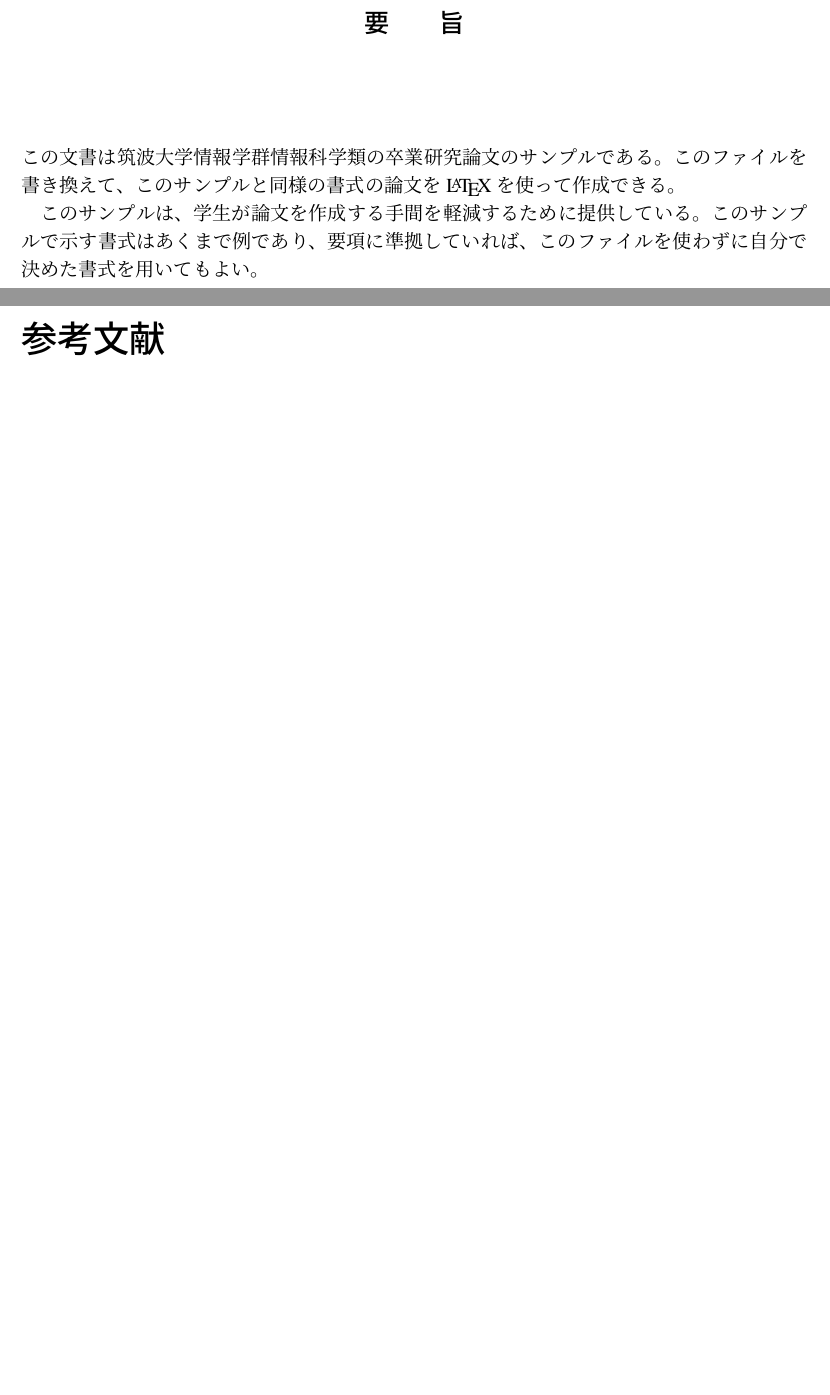
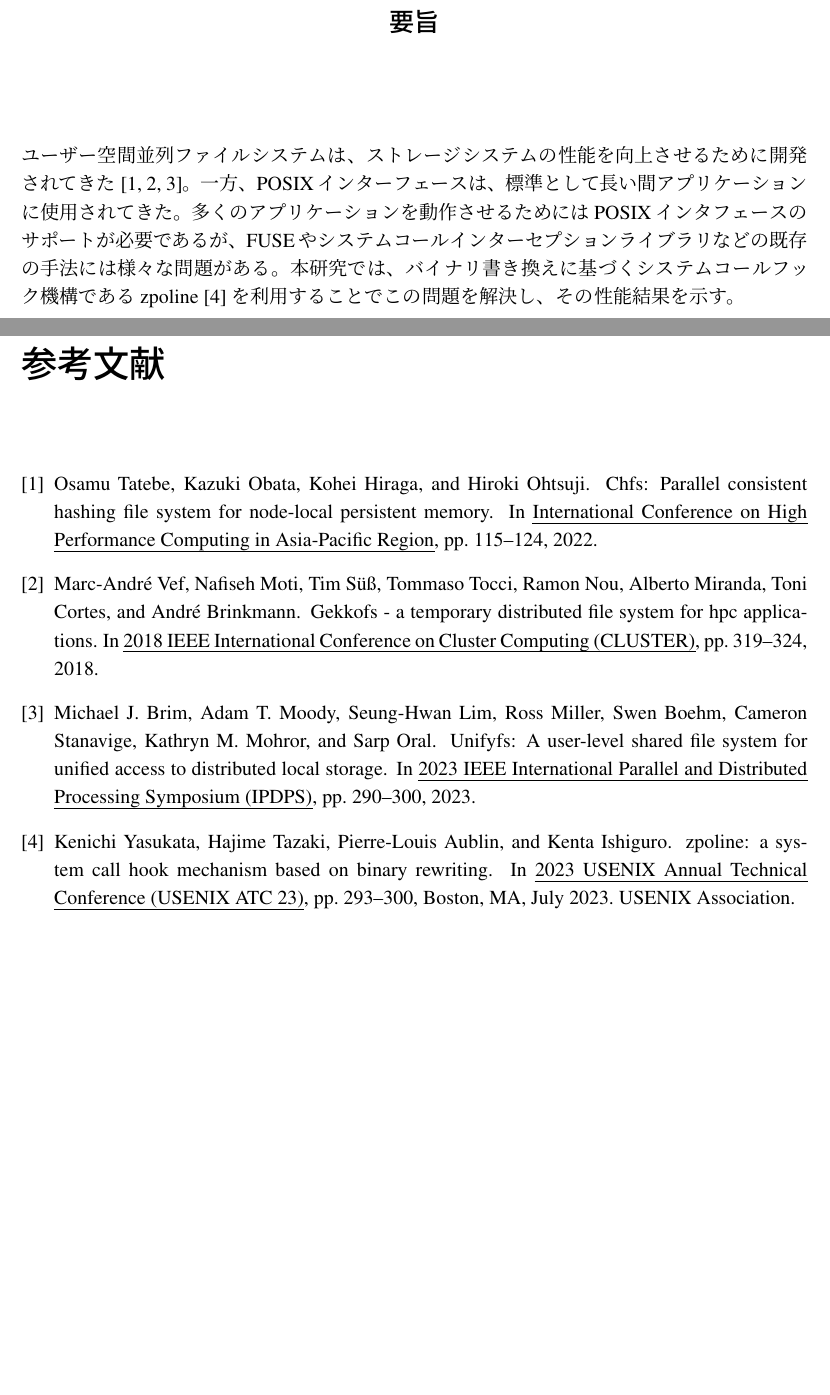
Before and after one commit to Kerusu-1984/thesis, a LaTeX thesis (main.tex): two parts of pages 2 and 9 of 9, joined at a grey line, cut so that both start at the same text, the shorter picture padded with empty space. Compiled offline with pLaTeX and dvipdfmx.

Commit message:
要旨途中

```diff
--- a/main.tex
+++ b/main.tex
@@ -56,16 +56,15 @@
 %% 論文の要旨
 %%
 \begin{center}
-{\Large \bf 要　　旨}
+{\Large \bf 要旨}
 \vspace{2cm}
 \end{center}
-この文書は筑波大学情報学群情報科学類の卒業研究論文のサンプルである。
-このファイルを書き換えて、このサンプルと同様の書式の論文を \LaTeX を
-使って作成できる。
-
-このサンプルは、学生が論文を作成する手間を軽減するために提供している。
-このサンプルで示す書式はあくまで例であり、要項に準拠していれば、この
-ファイルを使わずに自分で決めた書式を用いてもよい。
+ユーザー空間並列ファイルシステムは、ストレージシステムの性能を向上させるために開発されてきた~\cite{tatebe2022chfs, 8514892, 10177390}。
+一方、POSIXインターフェースは、標準として長い間アプリケーションに使用されてきた。
+多くのアプリケーションを動作させるためにはPOSIXインタフェースのサポートが必要であるが、
+FUSEやシステムコールインターセプションライブラリなどの既存の手法には様々な問題がある。
+本研究では、バイナリ書き換えに基づくシステムコールフック機構であるzpoline~\cite{288689}を利用することでこの問題を解決し、
+その性能結果を示す。
 
 %%%%%
 \par
```
Also changed, not shown: main.pdf.
